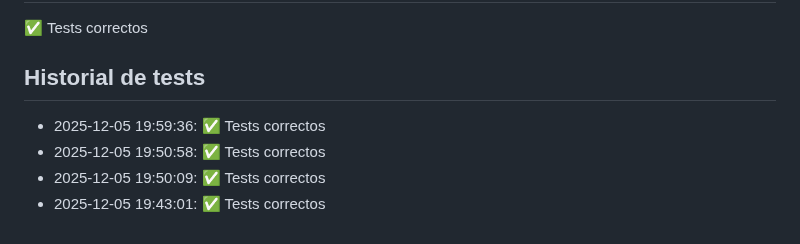
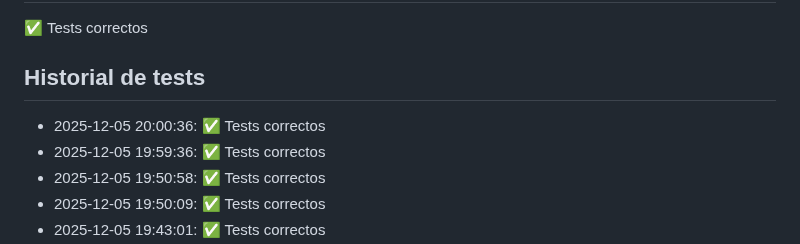
Before and after one commit to Miguel-verdu/P1-MVP, a Markdown page: README.md, the part around the change. Drawn GitHub-style.

Commit message:
Update README y documentación

```diff
--- a/README.md
+++ b/README.md
@@ -138,6 +138,7 @@ Este proyecto sirve para aprender a usar GitHub Actions 🚀
 
 
 ## Historial de tests
+- 2025-12-05 20:00:36: ✅ Tests correctos
 - 2025-12-05 19:59:36: ✅ Tests correctos
 - 2025-12-05 19:50:58: ✅ Tests correctos
 - 2025-12-05 19:50:09: ✅ Tests correctos
```
